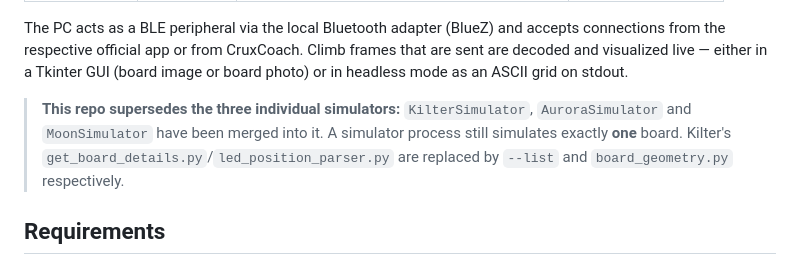
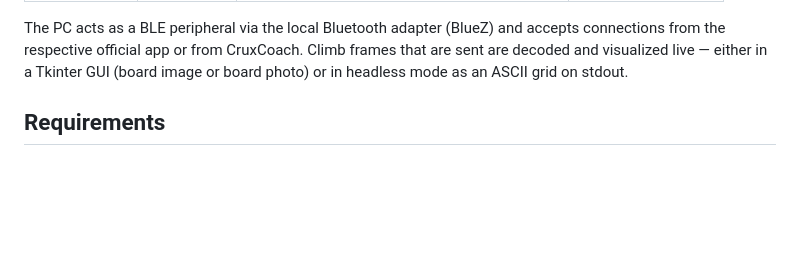
Before and after one commit to CruxCoach/BoardSimulator, a Markdown page: README.md, the part around the change. GitHub-like rendering; blank space fills up the shorter version.

Commit message:
docs: drop reference to superseded sibling simulators in README
Users don't know the old KilterSimulator/AuroraSimulator/MoonSimulator
repos, so the note added no value here.

Co-Authored-By: Claude Opus 4.8 <noreply@anthropic.com>

```diff
--- a/README.md
+++ b/README.md
@@ -19,12 +19,6 @@ and accepts connections from the respective official app or from
 CruxCoach. Climb frames that are sent are decoded and visualized live —
 either in a Tkinter GUI (board image or board photo) or in headless mode
 as an ASCII grid on stdout.
-
-> **This repo supersedes the three individual simulators:**
-> `KilterSimulator`, `AuroraSimulator` and `MoonSimulator` have been
-> merged into it. A simulator process still simulates exactly **one**
-> board. Kilter's `get_board_details.py`/`led_position_parser.py` are
-> replaced by `--list` and `board_geometry.py` respectively.
 
 ## Requirements
 
```
